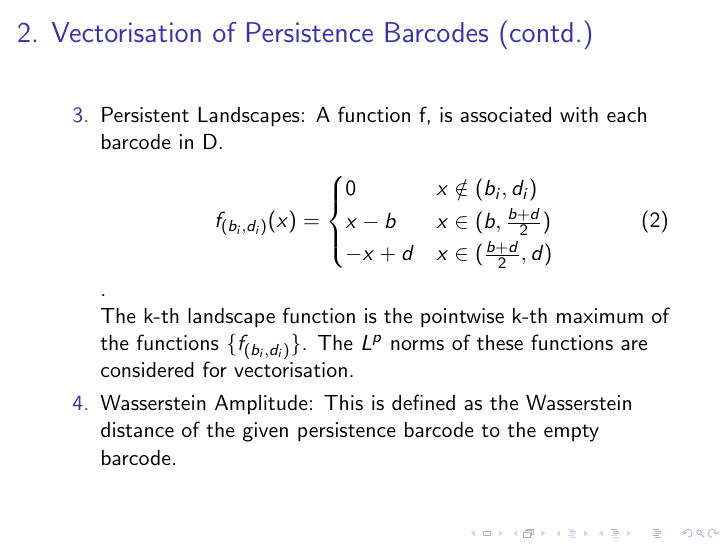
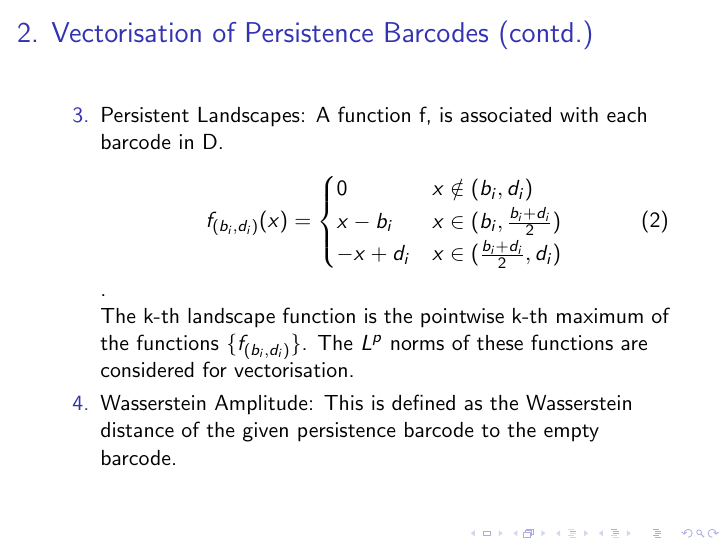
Before and after one commit to shambhavi-suri/MNIST_TDA, LaTeX slides (Presentation/TDA_pt.tex): page 4 of 12. Compiled offline with pdfLaTeX.

Commit message:
Add files via upload

```diff
--- a/Presentation/TDA_pt.tex
+++ b/Presentation/TDA_pt.tex
@@ -54,8 +54,8 @@ PE(D) = \frac{1}{L} \sum l_i log(\frac{l_i}{L})
 \begin{equation}
 f_{(b_i,d_i)}(x) = \begin{cases}
  0 & x \notin (b_i,d_i) \\
- x- b   & x \in (b, \frac{b+d}{2})\\
- -x + d & x \in (\frac{b+d}{2} , d)
+ x- b_i   & x \in (b_i, \frac{b_i+d_i}{2})\\
+ -x + d_i & x \in (\frac{b_i+d_i}{2} , d_i)
 \end{cases}
 \end{equation}.
 
```
Also changed, not shown: Presentation/TDA_pt.pdf.
